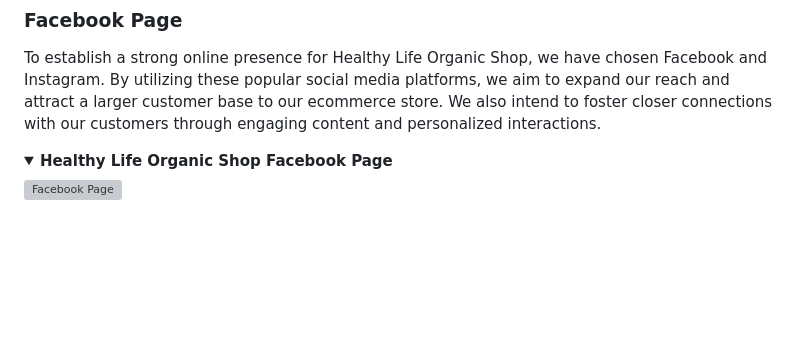
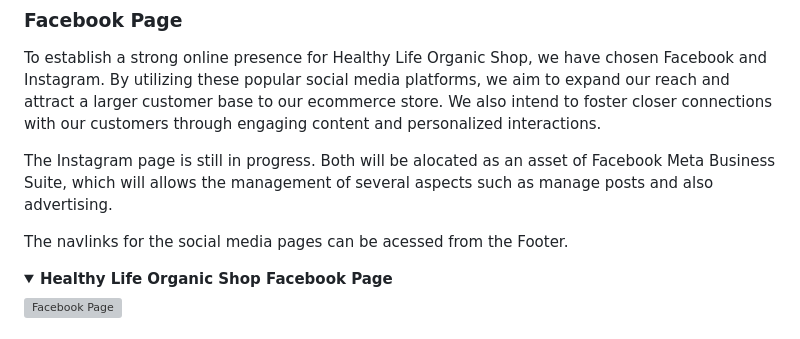
Before and after one commit to fmstacco/healthylife-organicshop, a Markdown page: README.md, the part around the change. Rendered like a GitHub page; folded sections open; blank space fills up the shorter version; grey boxes are pictures that could not be loaded.

Commit message:
Updated content for Facebook page topic

```diff
--- a/README.md
+++ b/README.md
@@ -71,6 +71,10 @@ A newsletter is an important marketing technique to keep in touch with clients.
 ### Facebook Page
 
 To establish a strong online presence for Healthy Life Organic Shop, we have chosen Facebook and Instagram. By utilizing these popular social media platforms, we aim to expand our reach and attract a larger customer base to our ecommerce store. We also intend to foster closer connections with our customers through engaging content and personalized interactions.
+
+The Instagram page is still in progress. Both will be alocated as an asset of Facebook Meta Business Suite, which will allows the management of several aspects such as manage posts and also advertising.
+
+The navlinks for the social media pages can be acessed from the Footer.
 
 
 <details><summary><b>Healthy Life Organic Shop Facebook Page</b></summary>
```
